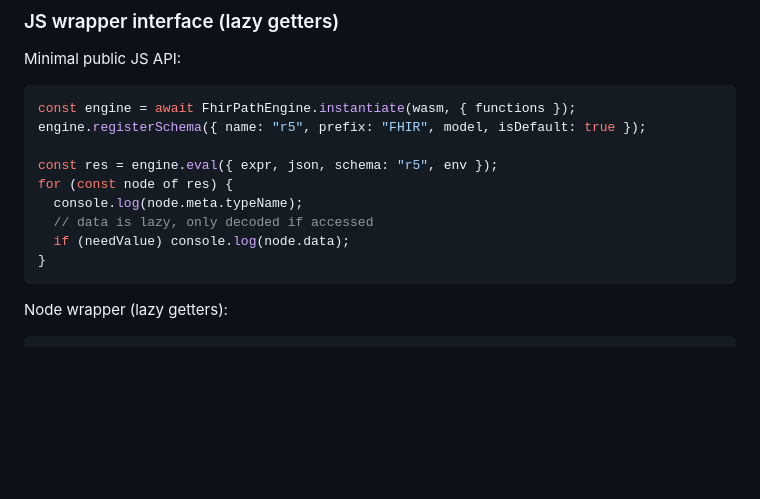
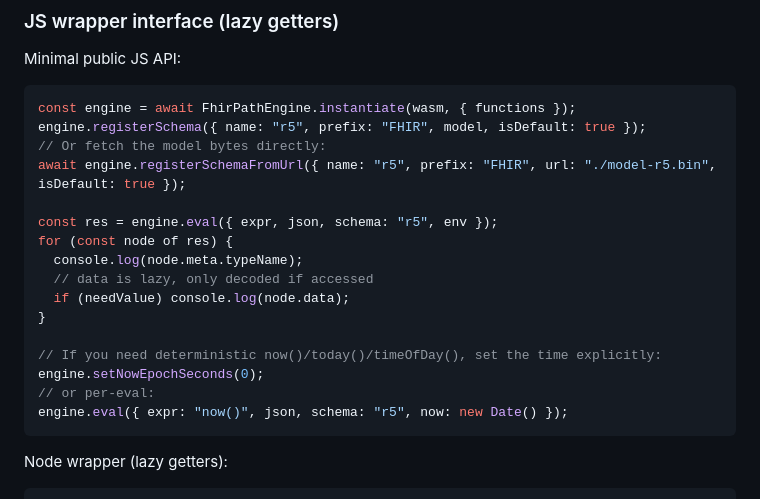
Before and after one commit to jmandel/fhirpath.zig, a Markdown page: design.md, the part around the change. GitHub-like rendering; blank space fills up the shorter version.

Commit message:
Document JS wrapper conveniences
- note registerSchemaFromUrl helper
- document time control via setNow/now option in eval

````diff
--- a/design.md
+++ b/design.md
@@ -388,6 +388,8 @@ Minimal public JS API:
 ```js
 const engine = await FhirPathEngine.instantiate(wasm, { functions });
 engine.registerSchema({ name: "r5", prefix: "FHIR", model, isDefault: true });
+// Or fetch the model bytes directly:
+await engine.registerSchemaFromUrl({ name: "r5", prefix: "FHIR", url: "./model-r5.bin", isDefault: true });
 
 const res = engine.eval({ expr, json, schema: "r5", env });
 for (const node of res) {
@@ -395,6 +397,11 @@ for (const node of res) {
   // data is lazy, only decoded if accessed
   if (needValue) console.log(node.data);
 }
+
+// If you need deterministic now()/today()/timeOfDay(), set the time explicitly:
+engine.setNowEpochSeconds(0);
+// or per-eval:
+engine.eval({ expr: "now()", json, schema: "r5", now: new Date() });
 ```
 
 Node wrapper (lazy getters):
````
